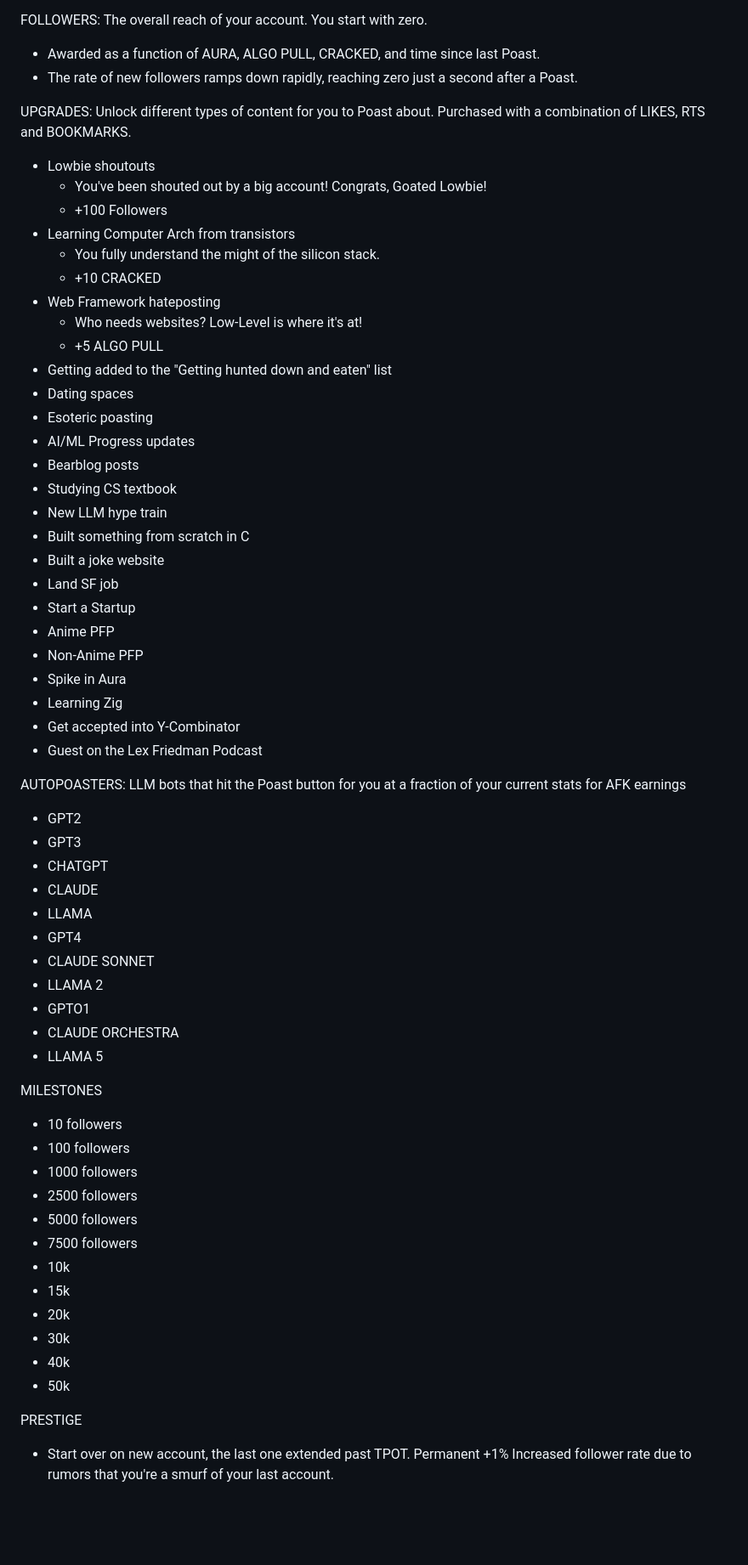
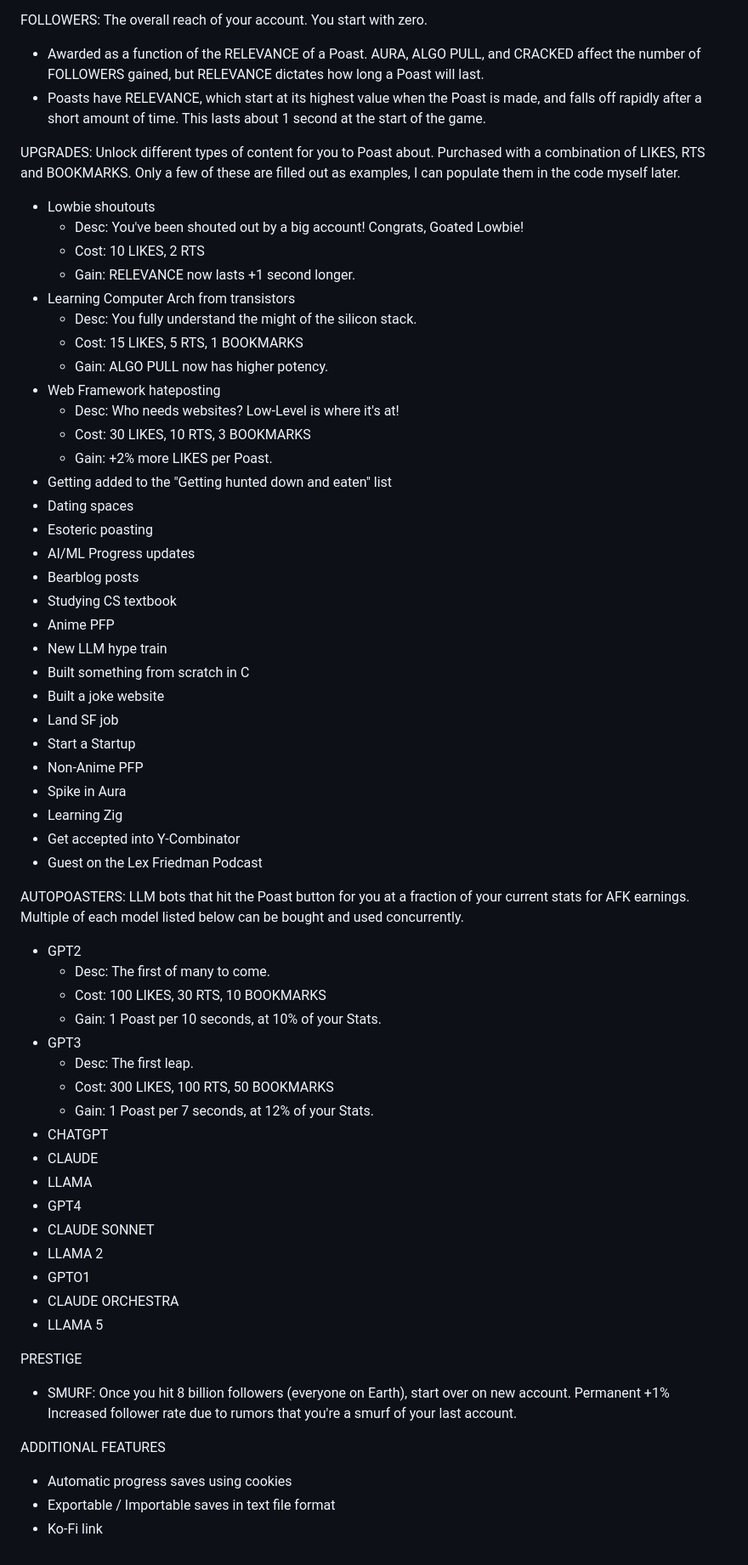
Before and after one commit to gibsonow/IDLE_TPOT, a Markdown page: Documentation/IDLE_TPOT.md, the part around one of its changes. Shown at 85% size. Drawn GitHub-style; blank space fills up the shorter version.

```diff
--- a/Documentation/IDLE_TPOT.md
+++ b/Documentation/IDLE_TPOT.md
@@ -19,40 +22,49 @@ STATS: There are three stats that your account has a small amount of to start, b
 - BOOKMARKS are awarded as a function of FOLLOWERS, AURA, ALGO PULL and CRACKED
 
 FOLLOWERS: The overall reach of your account. You start with zero.
-- Awarded as a function of AURA, ALGO PULL, CRACKED, and time since last Poast.
-- The rate of new followers ramps down rapidly, reaching zero just a second after a Poast.
+- Awarded as a function of the RELEVANCE of a Poast. AURA, ALGO PULL, and CRACKED affect the number of FOLLOWERS gained, but RELEVANCE dictates how long a Poast will last.
+- Poasts have RELEVANCE, which start at its highest value when the Poast is made, and falls off rapidly after a short amount of time. This lasts about 1 second at the start of the game.
 
-UPGRADES: Unlock different types of content for you to Poast about. Purchased with a combination of LIKES, RTS and BOOKMARKS.
+UPGRADES: Unlock different types of content for you to Poast about. Purchased with a combination of LIKES, RTS and BOOKMARKS. Only a few of these are filled out as examples, I can populate them in the code myself later.
 - Lowbie shoutouts
-	- You've been shouted out by a big account! Congrats, Goated Lowbie!
-	- +100 Followers
+	- Desc: You've been shouted out by a big account! Congrats, Goated Lowbie!
+	- Cost: 10 LIKES, 2 RTS
+	- Gain: RELEVANCE now lasts +1 second longer.
 - Learning Computer Arch from transistors
-	- You fully understand the might of the silicon stack.
-	- +10 CRACKED
+	- Desc: You fully understand the might of the silicon stack.
+	- Cost: 15 LIKES, 5 RTS, 1 BOOKMARKS
+	- Gain: ALGO PULL now has higher potency.
 - Web Framework hateposting
-	- Who needs websites? Low-Level is where it's at!
-	- +5 ALGO PULL
+	- Desc: Who needs websites? Low-Level is where it's at!
+	- Cost: 30 LIKES, 10 RTS, 3 BOOKMARKS
+	- Gain: +2% more LIKES per Poast.
 - Getting added to the "Getting hunted down and eaten" list
 - Dating spaces
 - Esoteric poasting
 - AI/ML Progress updates
 - Bearblog posts
 - Studying CS textbook
+- Anime PFP
 - New LLM hype train
 - Built something from scratch in C
 - Built a joke website
 - Land SF job
 - Start a Startup
-- Anime PFP
 - Non-Anime PFP
 - Spike in Aura
 - Learning Zig
 - Get accepted into Y-Combinator
 - Guest on the Lex Friedman Podcast
 
-AUTOPOASTERS: LLM bots that hit the Poast button for you at a fraction of your current stats for AFK earnings
+AUTOPOASTERS: LLM bots that hit the Poast button for you at a fraction of your current stats for AFK earnings. Multiple of each model listed below can be bought and used concurrently.
 - GPT2
+	- Desc: The first of many to come.
+	- Cost: 100 LIKES, 30 RTS, 10 BOOKMARKS
+	- Gain: 1 Poast per 10 seconds, at 10% of your Stats.
 - GPT3
+	- Desc: The first leap.
+	- Cost: 300 LIKES, 100 RTS, 50 BOOKMARKS
+	- Gain: 1 Poast per 7 seconds, at 12% of your Stats.
 - CHATGPT
 - CLAUDE
 - LLAMA
@@ -63,19 +75,10 @@ AUTOPOASTERS: LLM bots that hit the Poast button for you at a fraction of your c
 - CLAUDE ORCHESTRA
 - LLAMA 5
 
-MILESTONES
-- 10 followers
-- 100 followers
-- 1000 followers
-- 2500 followers
-- 5000 followers
-- 7500 followers
-- 10k
-- 15k
-- 20k
-- 30k
-- 40k
-- 50k
+PRESTIGE
+- SMURF: Once you hit 8 billion followers (everyone on Earth), start over on new account. Permanent +1% Increased follower rate due to rumors that you're a smurf of your last account.
 
-PRESTIGE
-- Start over on new account, the last one extended past TPOT. Permanent +1% Increased follower rate due to rumors that you're a smurf of your last account.
+ADDITIONAL FEATURES
+- Automatic progress saves using cookies
+- Exportable / Importable saves in text file format
+- Ko-Fi link
```
Also changed, not shown: other parts of Documentation/IDLE_TPOT.md (+4 -1 lines).
